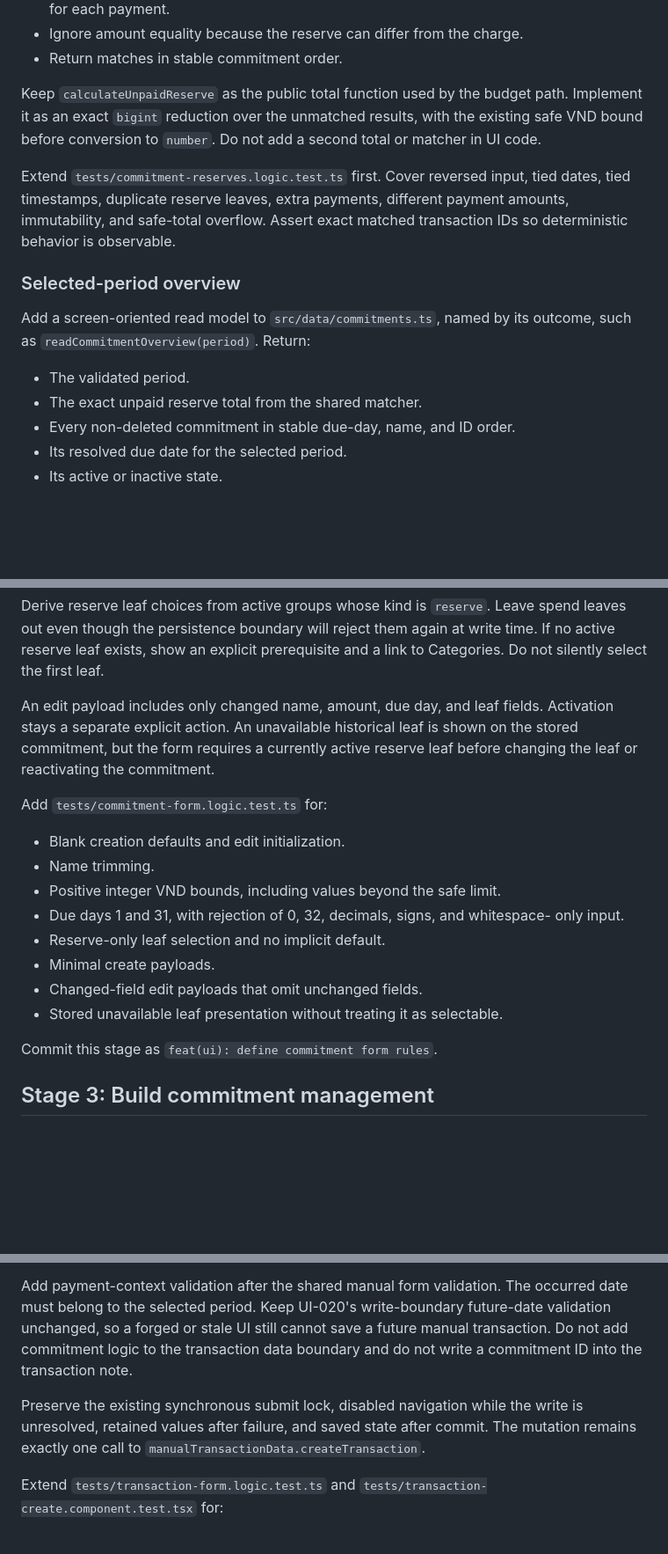
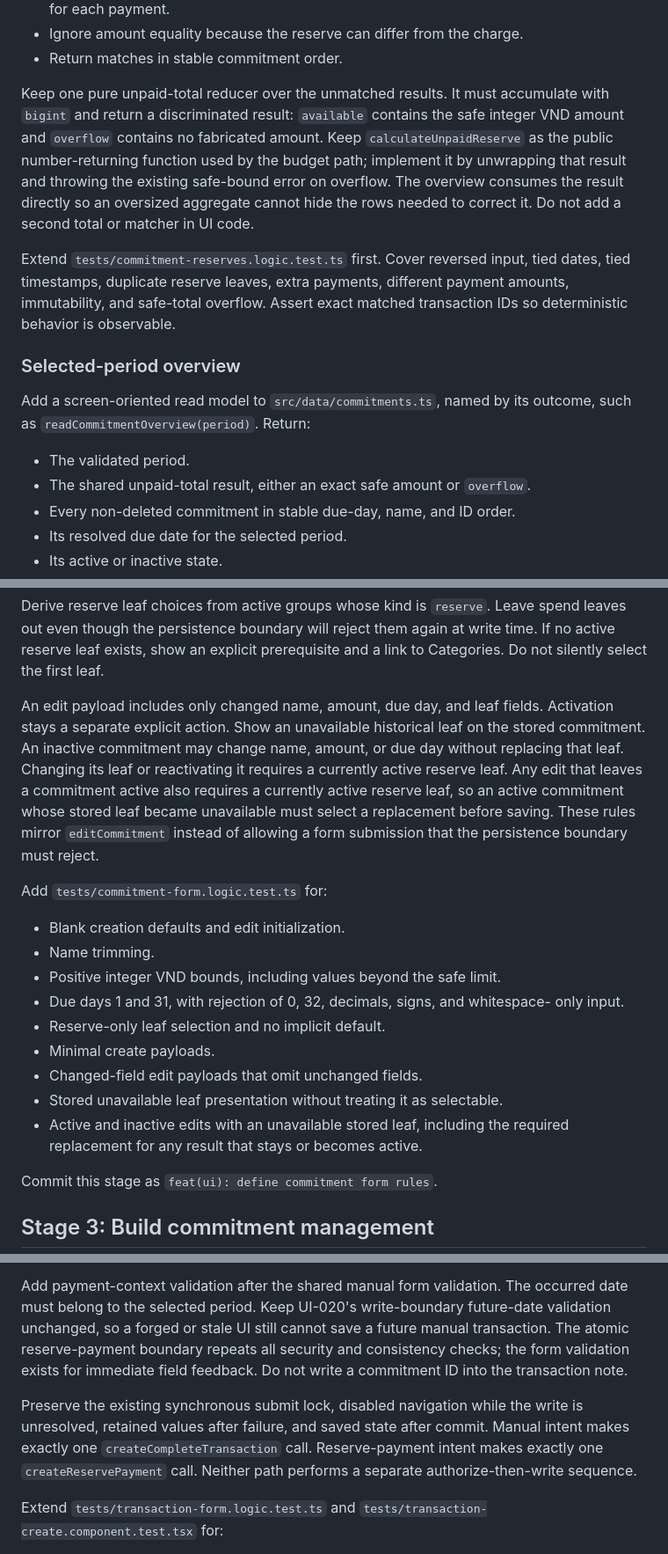
Before and after one commit to NgTHung/Carryover, a Markdown page: docs/plans/UI-021.md, 3 parts joined by grey strips. Shown at 88% size. Drawn GitHub-style; blank space fills up the shorter version.

```diff
--- a/docs/plans/UI-021.md
+++ b/docs/plans/UI-021.md
@@ -146,9 +153,13 @@ The pure matcher must:
 - Ignore amount equality because the reserve can differ from the charge.
 - Return matches in stable commitment order.
 
-Keep `calculateUnpaidReserve` as the public total function used by the budget
-path. Implement it as an exact `bigint` reduction over the unmatched results,
-with the existing safe VND bound before conversion to `number`. Do not add a
+Keep one pure unpaid-total reducer over the unmatched results. It must accumulate
+with `bigint` and return a discriminated result: `available` contains the safe
+integer VND amount and `overflow` contains no fabricated amount. Keep
+`calculateUnpaidReserve` as the public number-returning function used by the
+budget path; implement it by unwrapping that result and throwing the existing
+safe-bound error on overflow. The overview consumes the result directly so an
+oversized aggregate cannot hide the rows needed to correct it. Do not add a
 second total or matcher in UI code.
 
 Extend `tests/commitment-reserves.logic.test.ts` first. Cover reversed input,
@@ -162,7 +173,7 @@ Add a screen-oriented read model to `src/data/commitments.ts`, named by its
 outcome, such as `readCommitmentOverview(period)`. Return:
 
 - The validated period.
-- The exact unpaid reserve total from the shared matcher.
+- The shared unpaid-total result, either an exact safe amount or `overflow`.
 - Every non-deleted commitment in stable due-day, name, and ID order.
 - Its resolved due date for the selected period.
 - Its active or inactive state.
@@ -235,9 +249,14 @@ write time. If no active reserve leaf exists, show an explicit prerequisite and
 a link to Categories. Do not silently select the first leaf.
 
 An edit payload includes only changed name, amount, due day, and leaf fields.
-Activation stays a separate explicit action. An unavailable historical leaf is
-shown on the stored commitment, but the form requires a currently active
-reserve leaf before changing the leaf or reactivating the commitment.
+Activation stays a separate explicit action. Show an unavailable historical
+leaf on the stored commitment. An inactive commitment may change name, amount,
+or due day without replacing that leaf. Changing its leaf or reactivating it
+requires a currently active reserve leaf. Any edit that leaves a commitment
+active also requires a currently active reserve leaf, so an active commitment
+whose stored leaf became unavailable must select a replacement before saving.
+These rules mirror `editCommitment` instead of allowing a form submission that
+the persistence boundary must reject.
 
 Add `tests/commitment-form.logic.test.ts` for:
 
@@ -250,6 +269,8 @@ Add `tests/commitment-form.logic.test.ts` for:
 - Minimal create payloads.
 - Changed-field edit payloads that omit unchanged fields.
 - Stored unavailable leaf presentation without treating it as selectable.
+- Active and inactive edits with an unavailable stored leaf, including the
+  required replacement for any result that stays or becomes active.
 
 Commit this stage as `feat(ui): define commitment form rules`.
 
@@ -407,13 +468,15 @@ and note controlled and editable.
 Add payment-context validation after the shared manual form validation. The
 occurred date must belong to the selected period. Keep UI-020's write-boundary
 future-date validation unchanged, so a forged or stale UI still cannot save a
-future manual transaction. Do not add commitment logic to the transaction data
-boundary and do not write a commitment ID into the transaction note.
+future manual transaction. The atomic reserve-payment boundary repeats all
+security and consistency checks; the form validation exists for immediate field
+feedback. Do not write a commitment ID into the transaction note.
 
 Preserve the existing synchronous submit lock, disabled navigation while the
 write is unresolved, retained values after failure, and saved state after
-commit. The mutation remains exactly one call to
-`manualTransactionData.createTransaction`.
+commit. Manual intent makes exactly one `createCompleteTransaction` call.
+Reserve-payment intent makes exactly one `createReservePayment` call. Neither
+path performs a separate authorize-then-write sequence.
 
 Extend `tests/transaction-form.logic.test.ts` and
 `tests/transaction-create.component.test.tsx` for:
```
Also changed, not shown: other parts of docs/plans/UI-021.md (+76 -19 lines).
